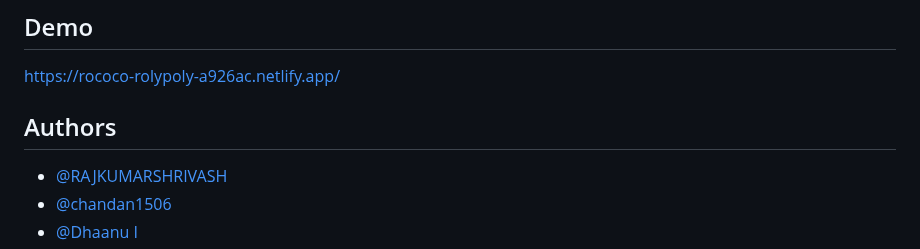
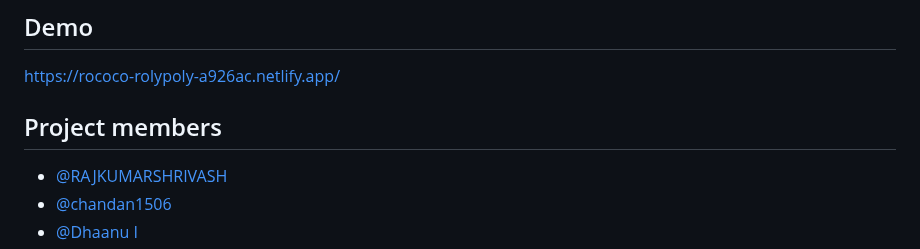
Before and after one commit to RAJKUMARSHRIVASH/DevQuery, a Markdown page: README.md, the part around the change. Rendered like a GitHub page.

Commit message:
author title changed

```diff
--- a/README.md
+++ b/README.md
@@ -95,7 +95,7 @@ This is a Stack Overflow clone project where at ask page you can post your quest
 https://rococo-rolypoly-a926ac.netlify.app/
 
 
- ## Authors
+ ## Project members
 
 - [@RAJKUMARSHRIVASH](https://github.com/RAJKUMARSHRIVASH)
 - [@chandan1506](https://github.com/chandan1506)
```
